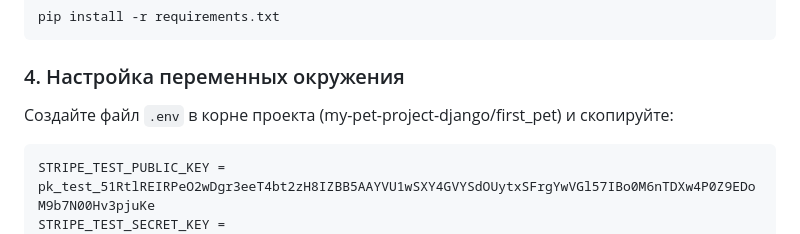
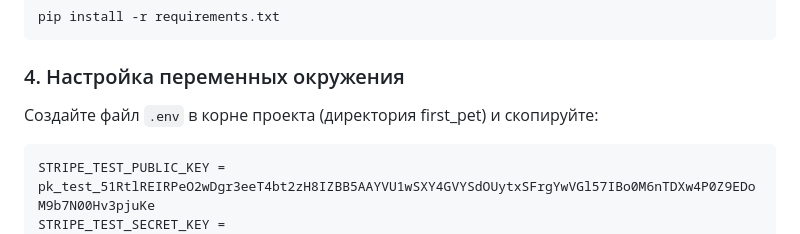
Before and after one commit to elyalkov/my-pet-project-django, a Markdown page: README.md, the part around the change. Rendered like a GitHub page.

````diff
--- a/README.md
+++ b/README.md
@@ -47,7 +47,7 @@ pip install -r requirements.txt
 ```
 
 ### 4. Настройка переменных окружения
-Создайте файл `.env` в корне проекта (my-pet-project-django/first_pet) и скопируйте:
+Создайте файл `.env` в корне проекта (директория first_pet) и скопируйте:
 ```ini
 STRIPE_TEST_PUBLIC_KEY = pk_test_51RtlREIRPeO2wDgr3eeT4bt2zH8IZBB5AAYVU1wSXY4GVYSdOUytxSFrgYwVGl57IBo0M6nTDXw4P0Z9EDoM9b7N00Hv3pjuKe
 STRIPE_TEST_SECRET_KEY = sk_test_51RtlREIRPeO2wDgrX3CUGCSYS3xjNlmxRAqqJx331Tl7xX0qxRWIICoiijVaudAz7cZjdSwGziXntiGjCGEbOzJ8005RlHGVCU
````
